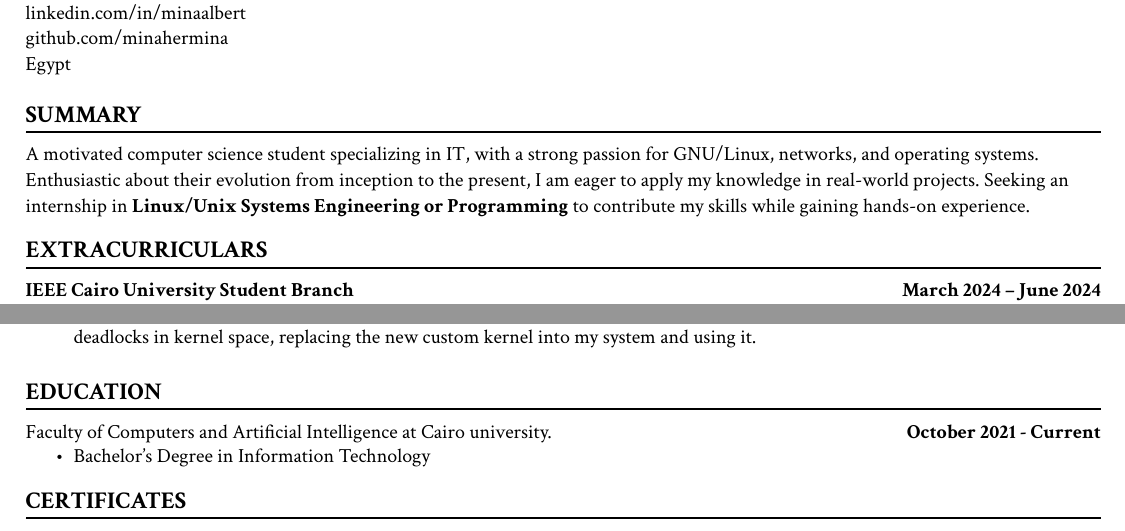
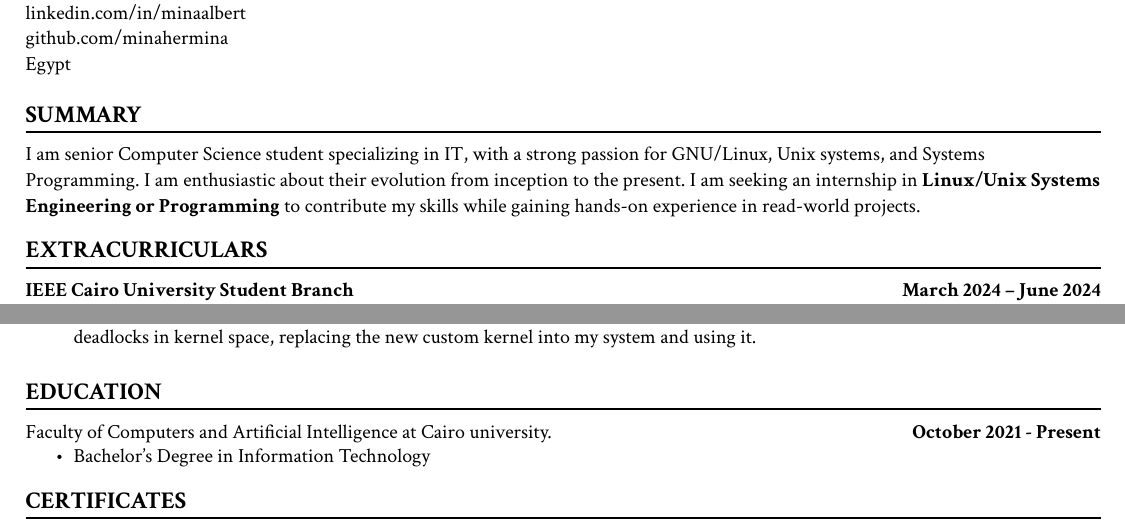
Before and after one commit to minahermina/resume, a Typst document (Mina-Hermina-CV.typ): two parts of the page, joined at a grey line, cut so that both start at the same text. The pictures show the PDF file Mina-Hermina-CV.pdf that the author committed with the source.

Commit message:
edit resume

```diff
--- a/Mina-Hermina-CV.typ
+++ b/Mina-Hermina-CV.typ
@@ -74,10 +74,10 @@
 ]
 
 #def_section("SUMMARY", [
-    A motivated computer science student specializing in IT, with a strong passion for GNU/Linux,
-    networks, and operating systems. Enthusiastic about their evolution from inception to the present,
-    I am eager to apply my knowledge in real-world projects. Seeking an internship in *Linux/Unix Systems Engineering or Programming*
-    to contribute my skills while gaining hands-on experience.
+    I am senior Computer Science student specializing in IT, with a strong passion for GNU/Linux,
+    Unix systems, and Systems Programming. I am enthusiastic about their evolution from inception to the present.
+    I am seeking an internship in *Linux/Unix Systems Engineering or Programming*
+    to contribute my skills while gaining hands-on experience in read-world projects.
 ])
 
 #def_section("EXTRACURRICULARS",[
@@ -160,7 +160,7 @@
         stroke: none,
         align: (left, right),
         [Faculty of Computers and Artificial Intelligence at Cairo university.],
-        [*October 2021 - Current*]
+        [*October 2021 - Present*]
     )
     #pad(left: list-padding)[
         - Bachelor's Degree in Information Technology
```
Also changed, not shown: Mina-Hermina-CV.pdf.
